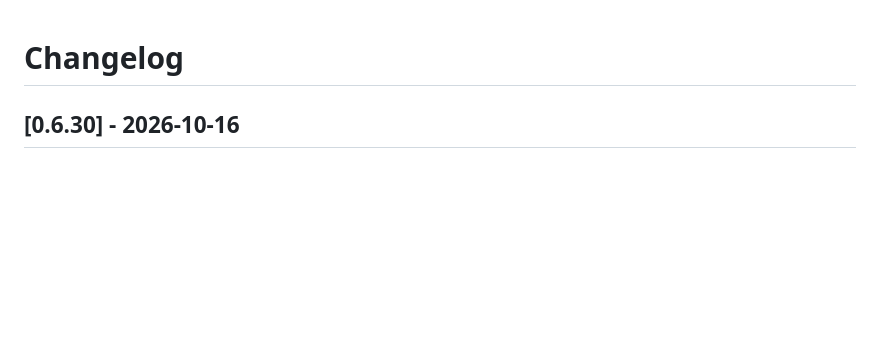
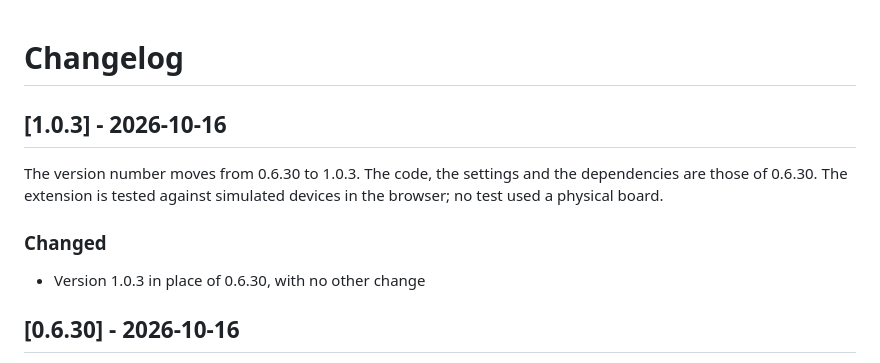
Before and after one commit to stellarshenson/jupyterlab_device_bridge_extension, a Markdown page: CHANGELOG.md, the part around the change. Drawn GitHub-style; blank space fills up the shorter version.

Commit message:
docs: describe release 1.0.3, the code of 0.6.30 on the 1.0 line
The version moved from 0.6.30 to the 1.0 line at the user's request. The
changelog states that 1.0.3 changes no code, setting or dependency, so a
reader does not look for a difference from 0.6.30.

```diff
--- a/CHANGELOG.md
+++ b/CHANGELOG.md
@@ -1,6 +1,14 @@
 # Changelog
 
 <!-- <START NEW CHANGELOG ENTRY> -->
+
+## [1.0.3] - 2026-10-16
+
+The version number moves from 0.6.30 to 1.0.3. The code, the settings and the dependencies are those of 0.6.30. The extension is tested against simulated devices in the browser; no test used a physical board.
+
+### Changed
+
+- Version 1.0.3 in place of 0.6.30, with no other change
 
 ## [0.6.30] - 2026-10-16
 
```
Also changed, not shown: .claude/JOURNAL.md (+3 -0 lines).
